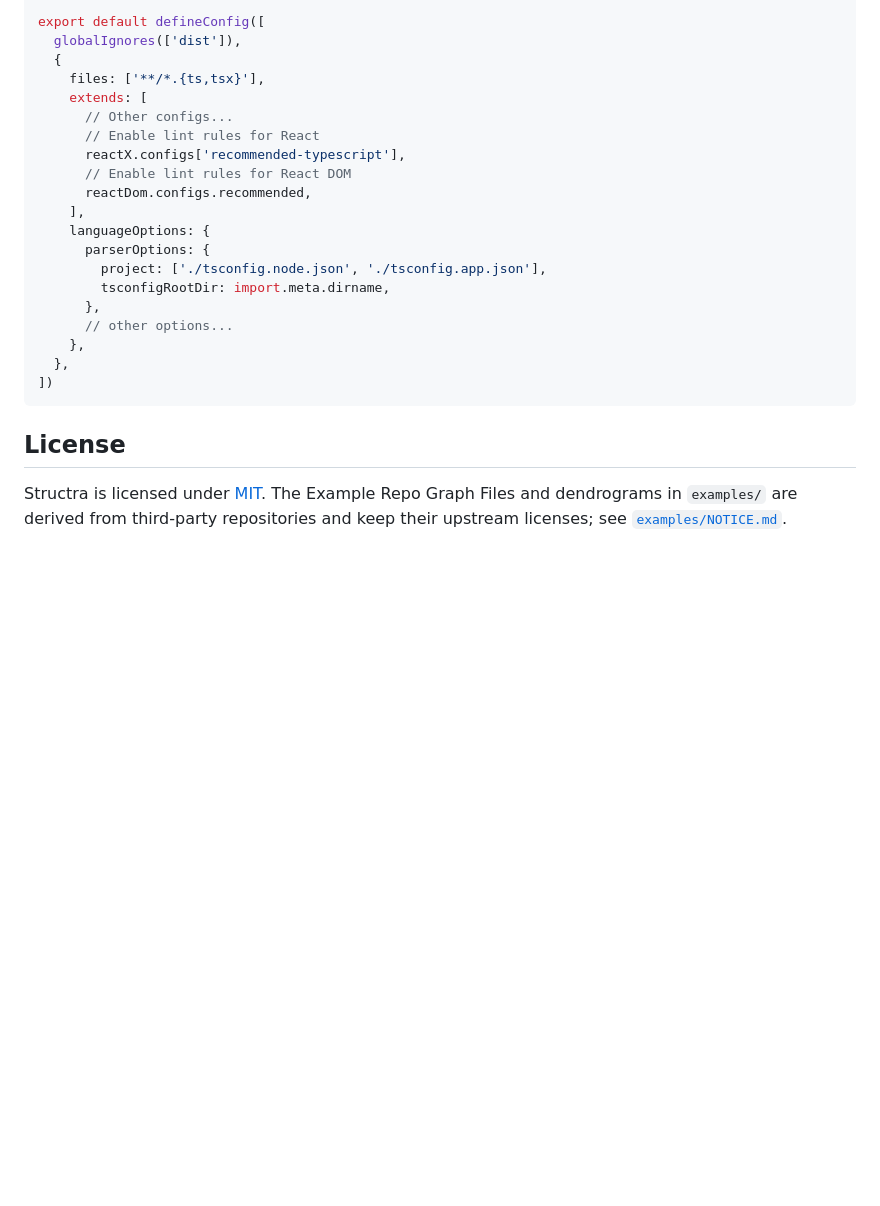
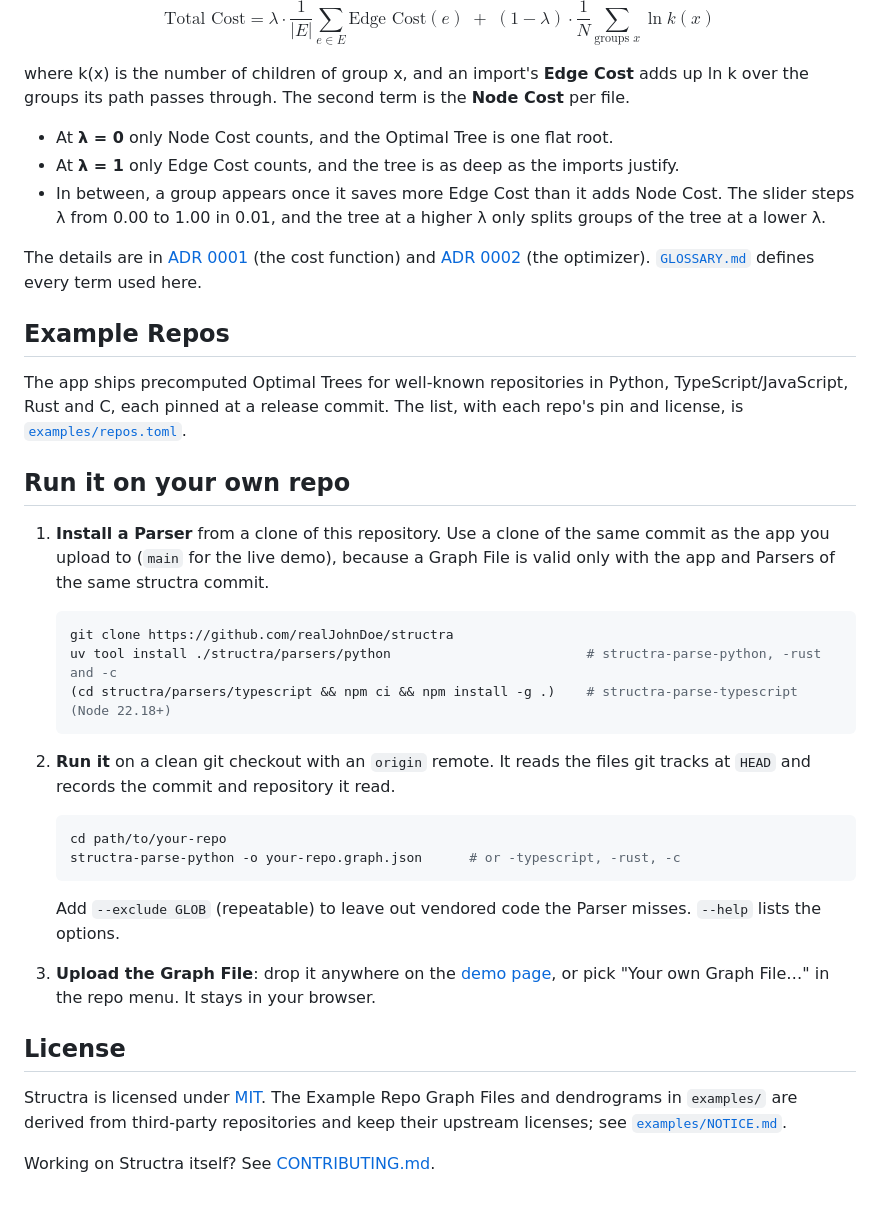
Before and after one commit to realJohnDoe/structra, a Markdown page: README.md, the part around one of its changes. Drawn GitHub-style; blank space fills up the shorter version.

````diff
--- a/README.md
+++ b/README.md
@@ -54,28 +43,45 @@ import reactDom from 'eslint-plugin-react-dom'
 
-export default defineConfig([
-  globalIgnores(['dist']),
-  {
-    files: ['**/*.{ts,tsx}'],
-    extends: [
-      // Other configs...
-      // Enable lint rules for React
-      reactX.configs['recommended-typescript'],
-      // Enable lint rules for React DOM
-      reactDom.configs.recommended,
-    ],
-    languageOptions: {
-      parserOptions: {
-        project: ['./tsconfig.node.json', './tsconfig.app.json'],
-        tsconfigRootDir: import.meta.dirname,
-      },
-      // other options...
-    },
-  },
-])
-```
+$$
+\text{Total Cost} = \lambda \cdot \frac{1}{|E|} \sum_{e \in E} \text{Edge Cost}(e) \;+\; (1 - \lambda) \cdot \frac{1}{N} \sum_{\text{groups } x} \ln k(x)
+$$
+
+where k(x) is the number of children of group x, and an import's **Edge Cost** adds up ln k over the groups its path passes through. The second term is the **Node Cost** per file.
+
+- At **λ = 0** only Node Cost counts, and the Optimal Tree is one flat root.
+- At **λ = 1** only Edge Cost counts, and the tree is as deep as the imports justify.
+- In between, a group appears once it saves more Edge Cost than it adds Node Cost. The slider steps λ from 0.00 to 1.00 in 0.01, and the tree at a higher λ only splits groups of the tree at a lower λ.
+
+The details are in [ADR 0001](docs/adr/0001-tree-cost-function.md) (the cost function) and [ADR 0002](docs/adr/0002-dendrogram-contraction-optimizer.md) (the optimizer). [`GLOSSARY.md`](GLOSSARY.md) defines every term used here.
+
+## Example Repos
+
+The app ships precomputed Optimal Trees for well-known repositories in Python, TypeScript/JavaScript, Rust and C, each pinned at a release commit. The list, with each repo's pin and license, is [`examples/repos.toml`](examples/repos.toml).
+
+## Run it on your own repo
+
+1. **Install a Parser** from a clone of this repository. Use a clone of the same commit as the app you upload to (`main` for the live demo), because a Graph File is valid only with the app and Parsers of the same structra commit.
+
+   ```sh
+   git clone https://github.com/realJohnDoe/structra
+   uv tool install ./structra/parsers/python                         # structra-parse-python, -rust and -c
+   (cd structra/parsers/typescript && npm ci && npm install -g .)    # structra-parse-typescript (Node 22.18+)
+   ```
+
+2. **Run it** on a clean git checkout with an `origin` remote. It reads the files git tracks at `HEAD` and records the commit and repository it read.
+
+   ```sh
+   cd path/to/your-repo
+   structra-parse-python -o your-repo.graph.json      # or -typescript, -rust, -c
+   ```
+
+   Add `--exclude GLOB` (repeatable) to leave out vendored code the Parser misses. `--help` lists the options.
+
+3. **Upload the Graph File**: drop it anywhere on the [demo page](https://realjohndoe.github.io/structra/), or pick "Your own Graph File…" in the repo menu. It stays in your browser.
 
 ## License
 
 Structra is licensed under [MIT](LICENSE). The Example Repo Graph Files and
 dendrograms in `examples/` are derived from third-party repositories and keep
 their upstream licenses; see [`examples/NOTICE.md`](examples/NOTICE.md).
+
+Working on Structra itself? See [CONTRIBUTING.md](CONTRIBUTING.md).
````
Also changed, not shown: other parts of README.md (+29 -40 lines), CONTRIBUTING.md (added, +82 -0 lines), docs/images/flask-0.20.png (added), docs/images/flask-0.45.png (added), docs/images/flask-0.80.png (added), 7 other files.
